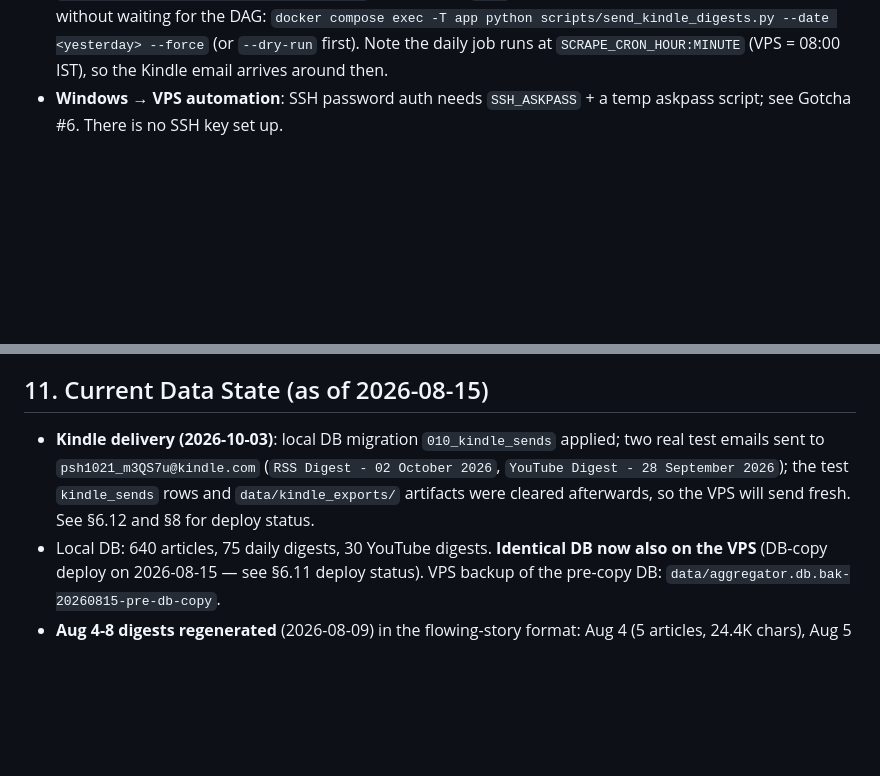
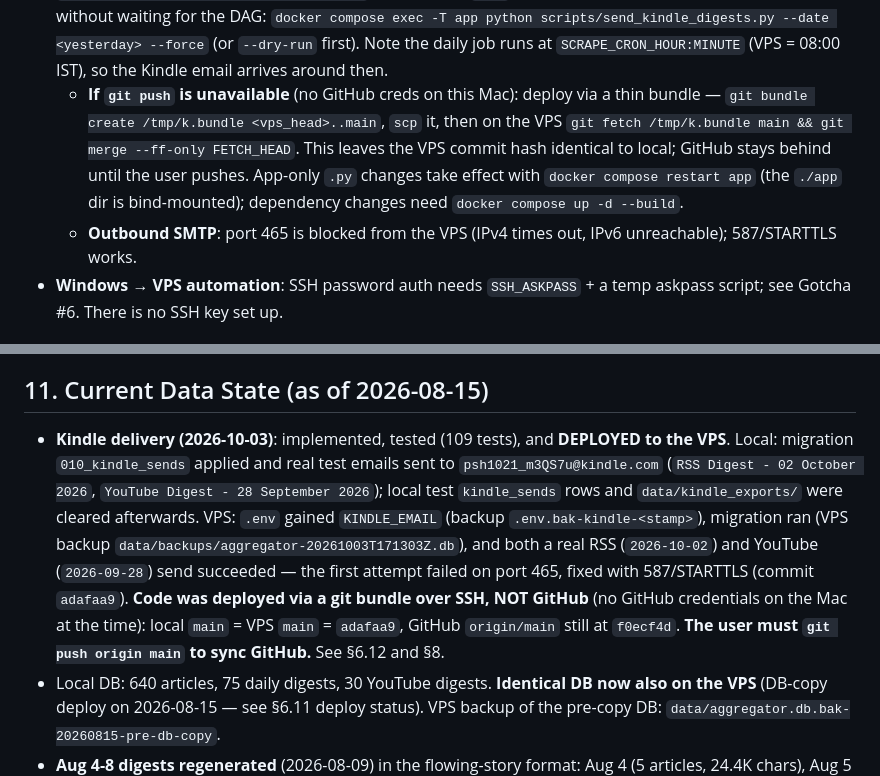
Before and after one commit to curious-data-dev/personal-website, a Markdown page: AGENTS.md, 2 parts joined by grey strips. Rendered like a GitHub page; blank space fills up the shorter version.

Commit message:
docs: record Kindle feature VPS deploy + SMTP port fix

```diff
--- a/AGENTS.md
+++ b/AGENTS.md
@@ -483,6 +483,15 @@ only (groq/deepseek ignore it).
   `docker compose exec -T app python scripts/send_kindle_digests.py --date <yesterday> --force`
   (or `--dry-run` first). Note the daily job runs at `SCRAPE_CRON_HOUR:MINUTE`
   (VPS = 08:00 IST), so the Kindle email arrives around then.
+  - **If `git push` is unavailable** (no GitHub creds on this Mac): deploy via a
+    thin bundle — `git bundle create /tmp/k.bundle <vps_head>..main`,
+    `scp` it, then on the VPS `git fetch /tmp/k.bundle main && git merge --ff-only
+    FETCH_HEAD`. This leaves the VPS commit hash identical to local; GitHub stays
+    behind until the user pushes. App-only `.py` changes take effect with
+    `docker compose restart app` (the `./app` dir is bind-mounted); dependency
+    changes need `docker compose up -d --build`.
+  - **Outbound SMTP**: port 465 is blocked from the VPS (IPv4 times out, IPv6
+    unreachable); 587/STARTTLS works.
 - **Windows → VPS automation**: SSH password auth needs `SSH_ASKPASS` + a temp
   askpass script; see Gotcha #6. There is no SSH key set up.
 
@@ -528,11 +537,19 @@ only (groq/deepseek ignore it).
 
 ## 11. Current Data State (as of 2026-08-15)
 
-- **Kindle delivery (2026-10-03)**: local DB migration `010_kindle_sends`
-  applied; two real test emails sent to `psh1021_m3QS7u@kindle.com`
-  (`RSS Digest - 02 October 2026`, `YouTube Digest - 28 September 2026`); the
-  test `kindle_sends` rows and `data/kindle_exports/` artifacts were cleared
-  afterwards, so the VPS will send fresh. See §6.12 and §8 for deploy status.
+- **Kindle delivery (2026-10-03)**: implemented, tested (109 tests), and
+  **DEPLOYED to the VPS**. Local: migration `010_kindle_sends` applied and real
+  test emails sent to `psh1021_m3QS7u@kindle.com` (`RSS Digest - 02 October
+  2026`, `YouTube Digest - 28 September 2026`); local test `kindle_sends` rows
+  and `data/kindle_exports/` were cleared afterwards. VPS: `.env` gained
+  `KINDLE_EMAIL` (backup `.env.bak-kindle-<stamp>`), migration ran (VPS backup
+  `data/backups/aggregator-20261003T171303Z.db`), and both a real RSS
+  (`2026-10-02`) and YouTube (`2026-09-28`) send succeeded — the first attempt
+  failed on port 465, fixed with 587/STARTTLS (commit `adafaa9`).
+  **Code was deployed via a git bundle over SSH, NOT GitHub** (no GitHub
+  credentials on the Mac at the time): local `main` = VPS `main` = `adafaa9`,
+  GitHub `origin/main` still at `f0ecf4d`. **The user must `git push origin main`
+  to sync GitHub.** See §6.12 and §8.
 - Local DB: 640 articles, 75 daily digests, 30 YouTube digests. **Identical DB
   now also on the VPS** (DB-copy deploy on 2026-08-15 — see §6.11 deploy
   status). VPS backup of the pre-copy DB:
```
